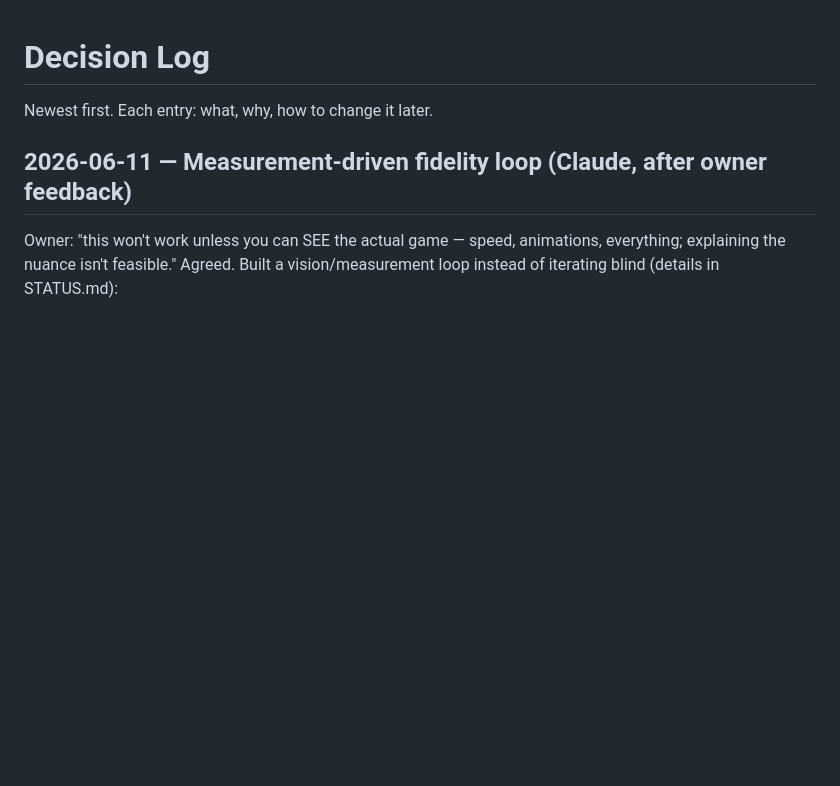
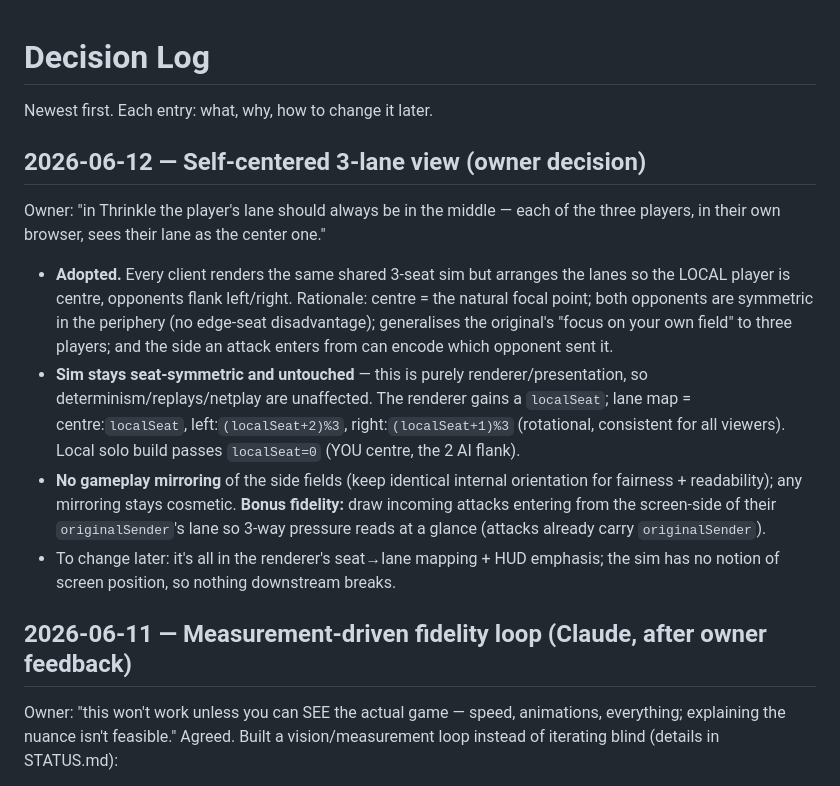
Before and after one commit to alkprojects/thrinkle-star-sprites, a Markdown page: docs/DECISIONS.md, the part around the change. Rendered like a GitHub page; blank space fills up the shorter version.

```diff
--- a/docs/DECISIONS.md
+++ b/docs/DECISIONS.md
@@ -1,6 +1,15 @@
 # Decision Log
 
 Newest first. Each entry: what, why, how to change it later.
+
+## 2026-06-12 — Self-centered 3-lane view (owner decision)
+
+Owner: "in Thrinkle the player's lane should always be in the middle — each of the three players, in their own browser, sees their lane as the center one."
+
+- **Adopted.** Every client renders the same shared 3-seat sim but arranges the lanes so the LOCAL player is centre, opponents flank left/right. Rationale: centre = the natural focal point; both opponents are symmetric in the periphery (no edge-seat disadvantage); generalises the original's "focus on your own field" to three players; and the side an attack enters from can encode which opponent sent it.
+- **Sim stays seat-symmetric and untouched** — this is purely renderer/presentation, so determinism/replays/netplay are unaffected. The renderer gains a `localSeat`; lane map = centre:`localSeat`, left:`(localSeat+2)%3`, right:`(localSeat+1)%3` (rotational, consistent for all viewers). Local solo build passes `localSeat=0` (YOU centre, the 2 AI flank).
+- **No gameplay mirroring** of the side fields (keep identical internal orientation for fairness + readability); any mirroring stays cosmetic. **Bonus fidelity:** draw incoming attacks entering from the screen-side of their `originalSender`'s lane so 3-way pressure reads at a glance (attacks already carry `originalSender`).
+- To change later: it's all in the renderer's seat→lane mapping + HUD emphasis; the sim has no notion of screen position, so nothing downstream breaks.
 
 ## 2026-06-11 — Measurement-driven fidelity loop (Claude, after owner feedback)
 
```
Also changed, not shown: docs/STATUS.md (+2 -0 lines), tools/mame/README.md (+17 -0 lines).
